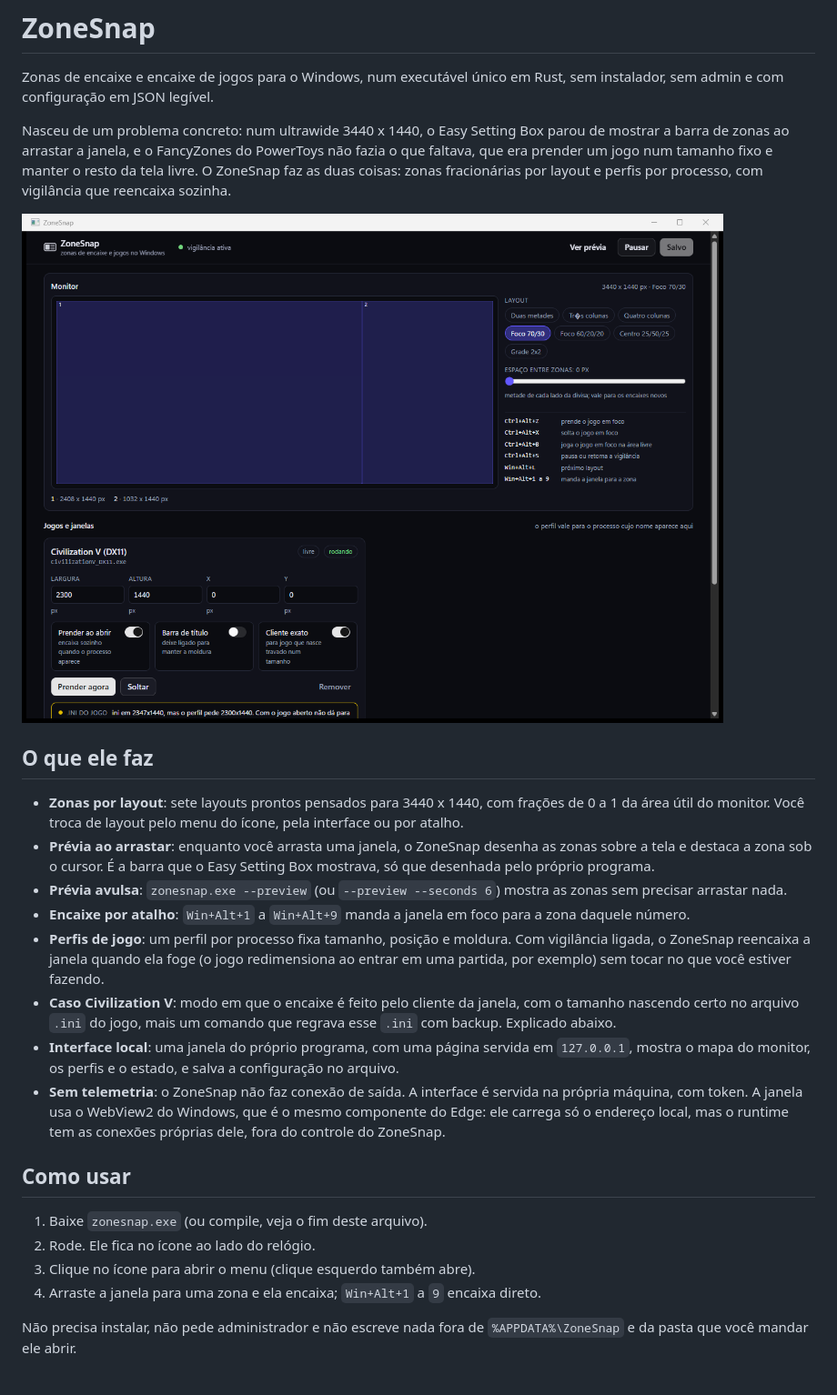
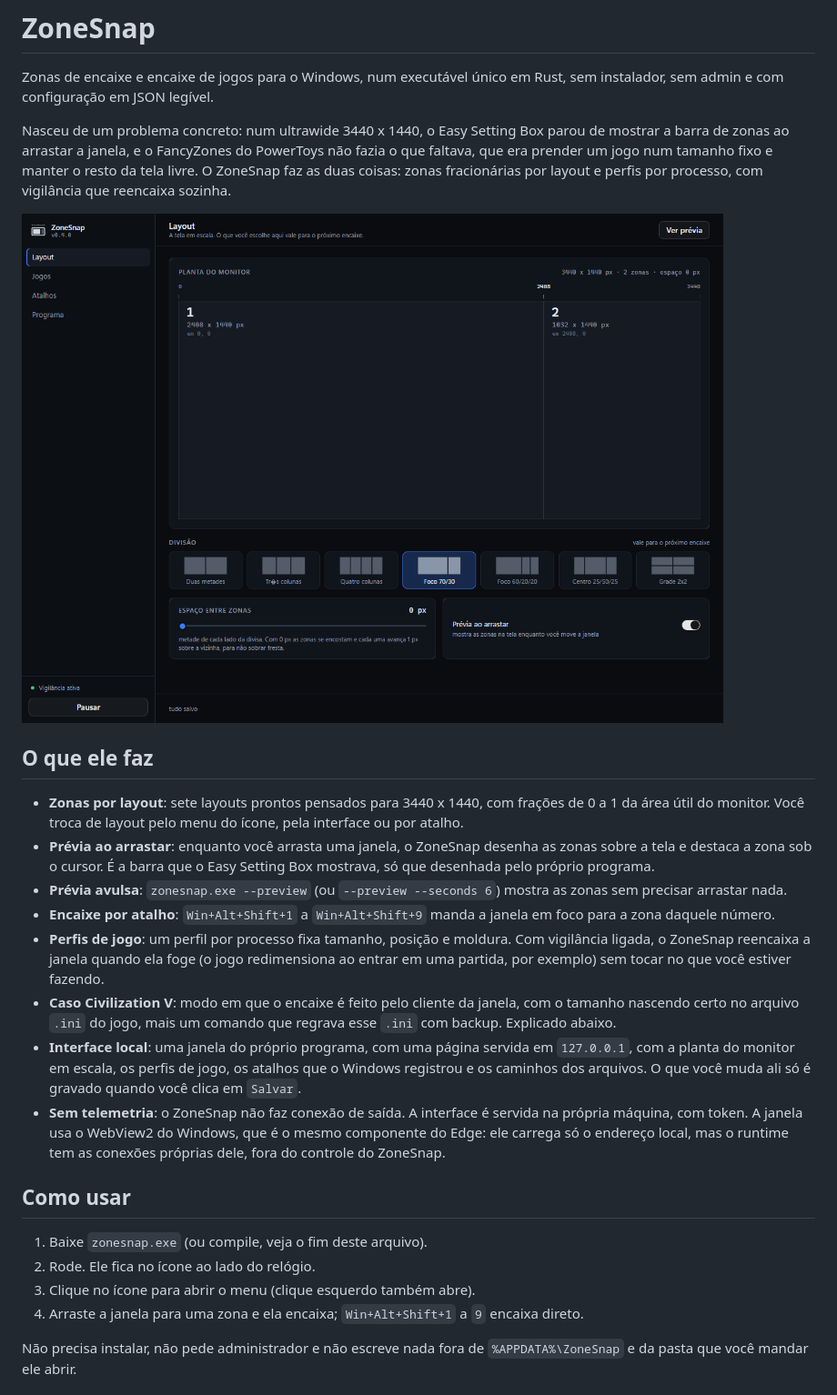
Before and after one commit to VRamses/zonesnap, a Markdown page: README.md, the part around one of its changes. Shown at 91% size. Rendered like a GitHub page; pictures changed too: docs/interface.png.

```diff
--- a/README.md
+++ b/README.md
@@ -21,8 +21,8 @@ por layout e perfis por processo, com vigilância que reencaixa sozinha.
   Box mostrava, só que desenhada pelo próprio programa.
 - **Prévia avulsa**: `zonesnap.exe --preview` (ou `--preview --seconds 6`) mostra
   as zonas sem precisar arrastar nada.
-- **Encaixe por atalho**: `Win+Alt+1` a `Win+Alt+9` manda a janela em foco para a
-  zona daquele número.
+- **Encaixe por atalho**: `Win+Alt+Shift+1` a `Win+Alt+Shift+9` manda a janela em
+  foco para a zona daquele número.
 - **Perfis de jogo**: um perfil por processo fixa tamanho, posição e moldura.
   Com vigilância ligada, o ZoneSnap reencaixa a janela quando ela foge (o jogo
   redimensiona ao entrar em uma partida, por exemplo) sem tocar no que você
@@ -31,8 +31,9 @@ por layout e perfis por processo, com vigilância que reencaixa sozinha.
   com o tamanho nascendo certo no arquivo `.ini` do jogo, mais um comando que
   regrava esse `.ini` com backup. Explicado abaixo.
 - **Interface local**: uma janela do próprio programa, com uma página servida em
-  `127.0.0.1`, mostra o mapa do monitor, os perfis e o estado, e salva a
-  configuração no arquivo.
+  `127.0.0.1`, com a planta do monitor em escala, os perfis de jogo, os atalhos
+  que o Windows registrou e os caminhos dos arquivos. O que você muda ali só é
+  gravado quando você clica em `Salvar`.
 - **Sem telemetria**: o ZoneSnap não faz conexão de saída. A interface é servida
   na própria máquina, com token. A janela usa o WebView2 do Windows, que é o
   mesmo componente do Edge: ele carrega só o endereço local, mas o runtime tem
@@ -43,7 +44,7 @@ por layout e perfis por processo, com vigilância que reencaixa sozinha.
 1. Baixe `zonesnap.exe` (ou compile, veja o fim deste arquivo).
 2. Rode. Ele fica no ícone ao lado do relógio.
 3. Clique no ícone para abrir o menu (clique esquerdo também abre).
-4. Arraste a janela para uma zona e ela encaixa; `Win+Alt+1` a `9` encaixa
+4. Arraste a janela para uma zona e ela encaixa; `Win+Alt+Shift+1` a `9` encaixa
    direto.
 
 Não precisa instalar, não pede administrador e não escreve nada fora de
```
Also changed, not shown: other parts of README.md (+32 -15 lines), THIRD-PARTY.md (+5 -2 lines), 13 other files.
